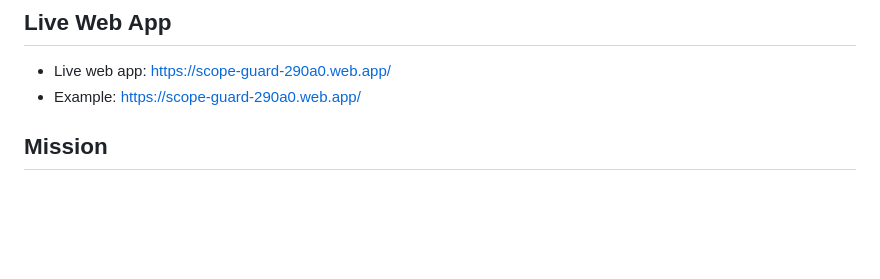
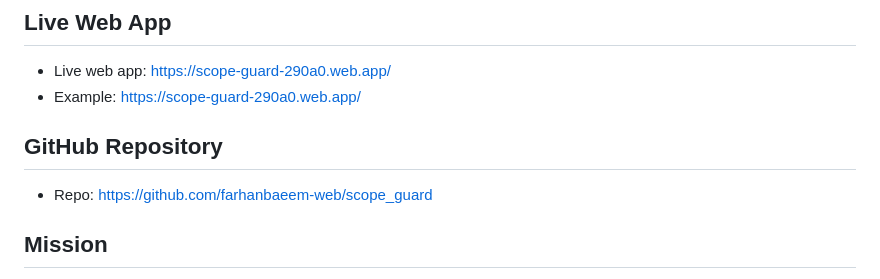
Before and after one commit to farhanbaeem-web/scope_guard, a Markdown page: README.md, the part around the change. Drawn GitHub-style; blank space fills up the shorter version.

Commit message:
Initial commit

```diff
--- a/README.md
+++ b/README.md
@@ -9,6 +9,9 @@ Scope Guard is a responsive Flutter application that combines client management,
 ## Live Web App
 - Live web app: https://scope-guard-290a0.web.app/
 - Example: https://scope-guard-290a0.web.app/
+
+## GitHub Repository
+- Repo: https://github.com/farhanbaeem-web/scope_guard
 
 ## Mission
 Our mission is to help teams avoid scope creep and make client work predictable, profitable, and transparent. We provide fast visibility into requests, approvals, and outcomes so teams can decide with confidence.
```
